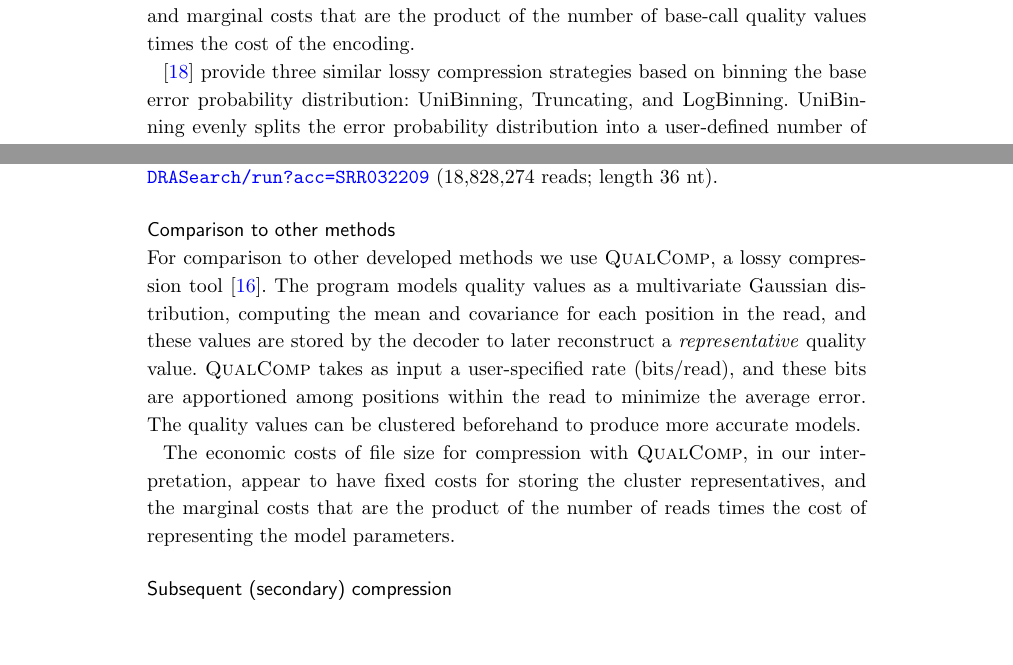
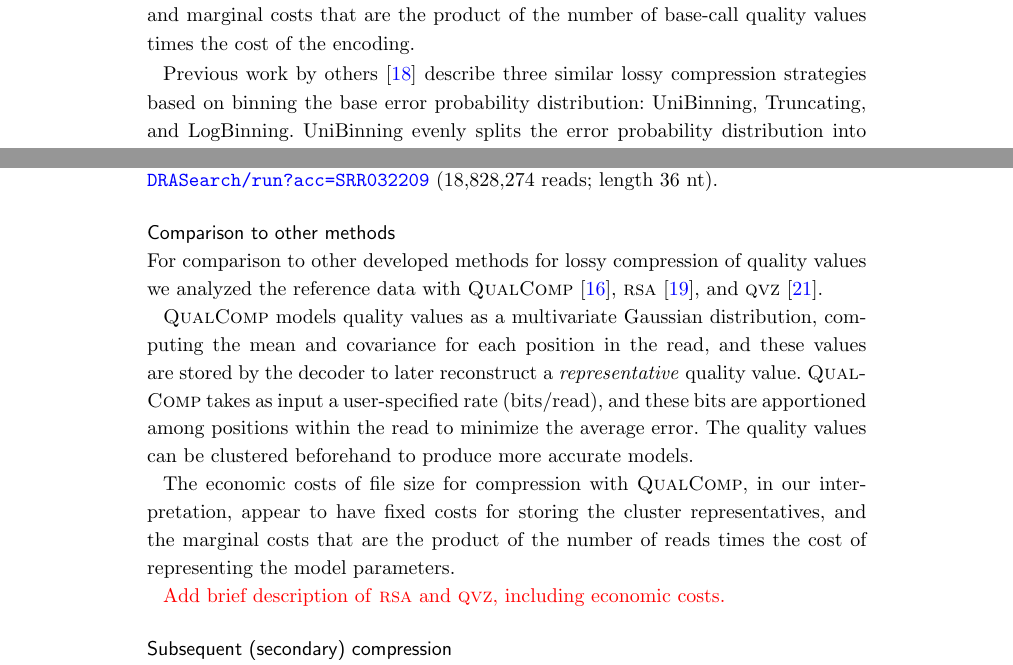
Before and after one commit to cmhill-zz/q-compression, a LaTeX document (bmc_manuscript/manuscript.tex): two parts of pages 3 and 5 of 12, joined at a grey line, cut so that both start at the same text, the shorter picture padded with empty space. Compiled offline with pdfLaTeX.

Commit message:
Fixed a reference, revised some text, and added a note (in red) where more text is needed.

```diff
--- a/bmc_manuscript/manuscript.tex
+++ b/bmc_manuscript/manuscript.tex
@@ -412,7 +412,7 @@ The economic costs of file size for binning, in general terms, include
 no fixed costs, and marginal costs that are the product of the number
 of base-call quality values times the cost of the encoding.
 
-\cite{Wan:2012kq} provide three similar lossy compression strategies
-based on binning the base error probability distribution: UniBinning,
-Truncating, and LogBinning. UniBinning evenly splits the error
-probability distribution into a user-defined number of partitions.
+Previous work by others \cite{Wan:2012kq} describe three similar lossy
+compression strategies based on binning the base error probability
+distribution: UniBinning, Truncating, and LogBinning. UniBinning
+evenly splits the error probability distribution into a user-defined
@@ -531,21 +531,29 @@ reference sequence was obtained from the \textsc{ncbi} RefSeq database
 
 \subsection*{Comparison to other methods}
 
-For comparison to other developed methods we use \textsc{QualComp}, a
-lossy compression tool~\cite{Ochoa:2013rt}. The program models quality
-values as a multivariate Gaussian distribution, computing the mean and
-covariance for each position in the read, and these values are stored
-by the decoder to later reconstruct a \emph{representative} quality
-value. \textsc{QualComp} takes as input a user-specified rate
-(bits/read), and these bits are apportioned among positions within the
-read to minimize the average error. The quality values can be
-clustered beforehand to produce more accurate models.
+For comparison to other developed methods for lossy compression of
+quality values we analyzed the reference data with
+\textsc{QualComp}~\cite{Ochoa:2013rt},
+\textsc{rsa}~\cite{DBLP:conf/recomb/YuYB14}, and
+\textsc{qvz}~\cite{Malysa01102015}.
+
+\textsc{QualComp} models quality values as a multivariate Gaussian
+distribution, computing the mean and covariance for each position in
+the read, and these values are stored by the decoder to later
+reconstruct a \emph{representative} quality value. \textsc{QualComp}
+takes as input a user-specified rate (bits/read), and these bits are
+apportioned among positions within the read to minimize the average
+error. The quality values can be clustered beforehand to produce more
+accurate models.
 
 The economic costs of file size for compression with
 \textsc{QualComp}, in our interpretation, appear to have fixed costs
 for storing the cluster representatives, and the marginal costs that
 are the product of the number of reads times the cost of representing
 the model parameters.
+
+\textcolor{red}{Add brief description of \textsc{rsa} and
+  \textsc{qvz}, including economic costs.}
 
 \subsection*{Subsequent (secondary) compression}
 
```
Also changed, not shown: bmc_manuscript/compression.bib (+3 -3 lines), bmc_manuscript/manuscript.tex (24 more changed lines).
